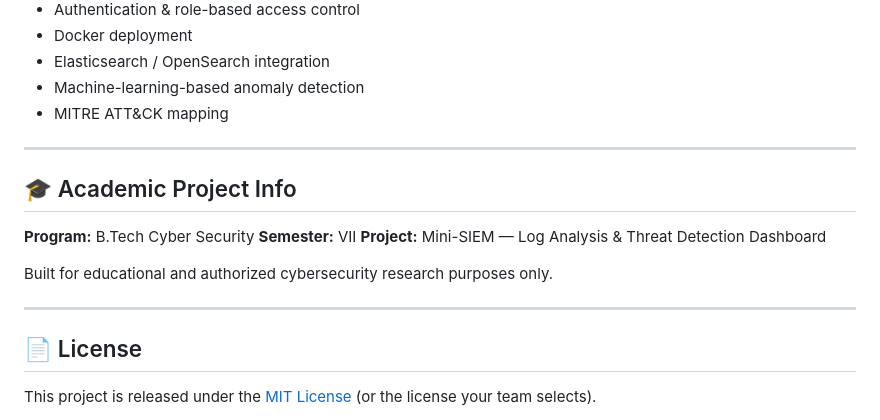
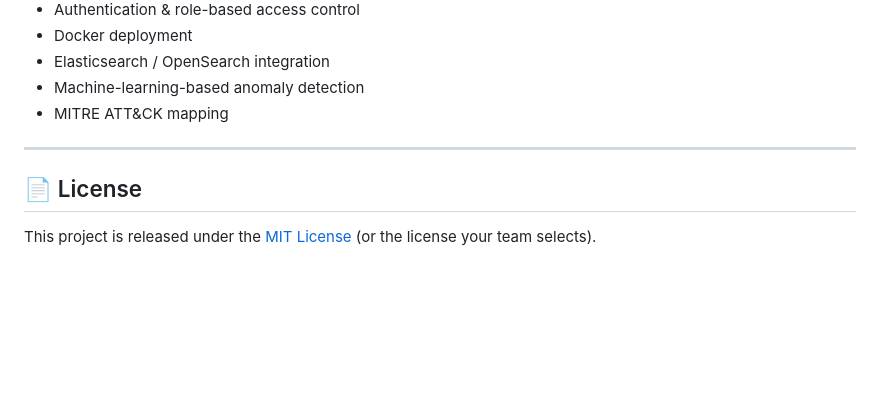
Before and after one commit to vikashkumarjha-in/mini-siem, a Markdown page: README.md, the part around the change. GitHub-like rendering; blank space fills up the shorter version.

```diff
--- a/README.md
+++ b/README.md
@@ -520,16 +520,6 @@ This is an **educational Mini-SIEM implementation**. It does not attempt to repr
 
 ---
 
-## 🎓 Academic Project Info
-
-**Program:** B.Tech Cyber Security
-**Semester:** VII
-**Project:** Mini-SIEM — Log Analysis & Threat Detection Dashboard
-
-Built for educational and authorized cybersecurity research purposes only.
-
----
-
 ## 📄 License
 
 This project is released under the [MIT License](LICENSE) (or the license your team selects).
```
